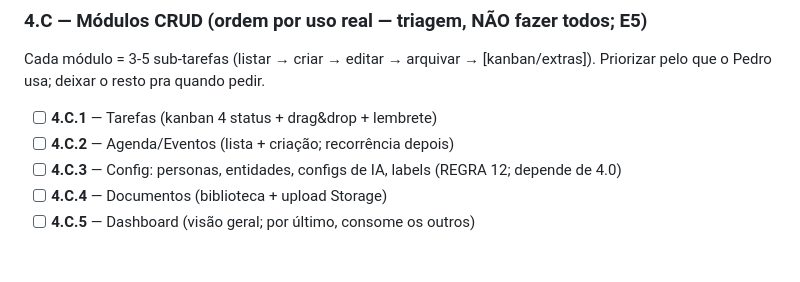
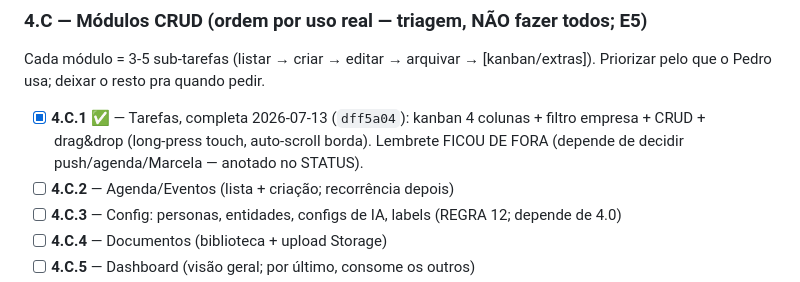
Before and after one commit to pedropertel/assistente-v4, a Markdown page: Backlog — Tarefas Pequenas.md, the part around the change. Rendered like a GitHub page; blank space fills up the shorter version.

```diff
--- a/Backlog — Tarefas Pequenas.md
+++ b/Backlog — Tarefas Pequenas.md
@@ -865,7 +865,7 @@ anti-fingir). Deploy via CLI + fumaça 🟢 + guardrail verificado.
 ### 4.C — Módulos CRUD (ordem por uso real — triagem, NÃO fazer todos; E5)
 Cada módulo = 3-5 sub-tarefas (listar → criar → editar → arquivar → [kanban/extras]).
 Priorizar pelo que o Pedro usa; deixar o resto pra quando pedir.
-- [ ] **4.C.1** — Tarefas (kanban 4 status + drag&drop + lembrete)
+- [x] **4.C.1** ✅ — Tarefas, completa 2026-07-13 (`dff5a04`): kanban 4 colunas + filtro empresa + CRUD + drag&drop (long-press touch, auto-scroll borda). Lembrete FICOU DE FORA (depende de decidir push/agenda/Marcela — anotado no STATUS).
 - [ ] **4.C.2** — Agenda/Eventos (lista + criação; recorrência depois)
 - [ ] **4.C.3** — Config: personas, entidades, configs de IA, labels (REGRA 12; depende de 4.0)
 - [ ] **4.C.4** — Documentos (biblioteca + upload Storage)
```
Also changed, not shown: 080 - Dev Log/Dev Log — 2026-07.md (+19 -0 lines), STATUS.md (+14 -8 lines).
